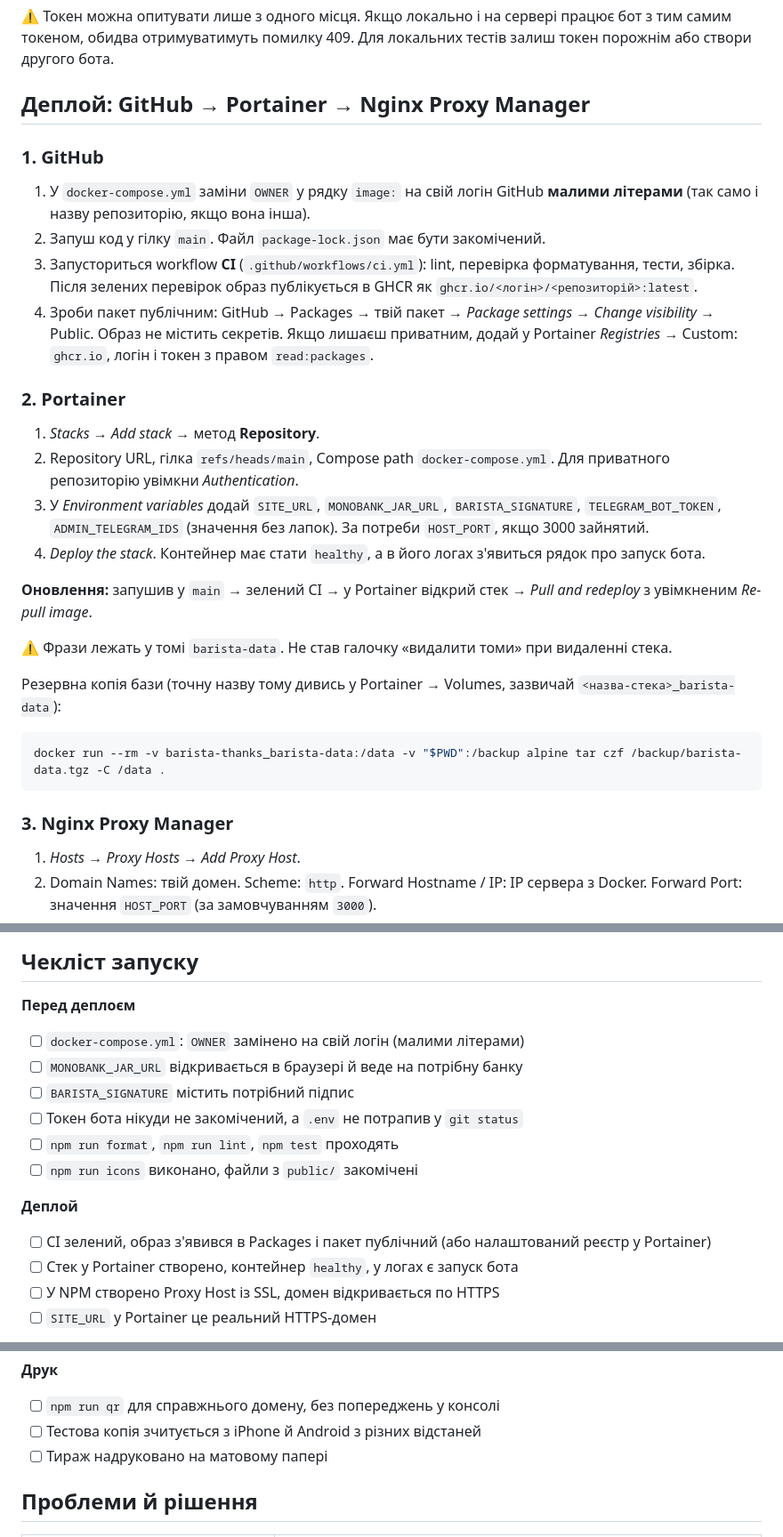
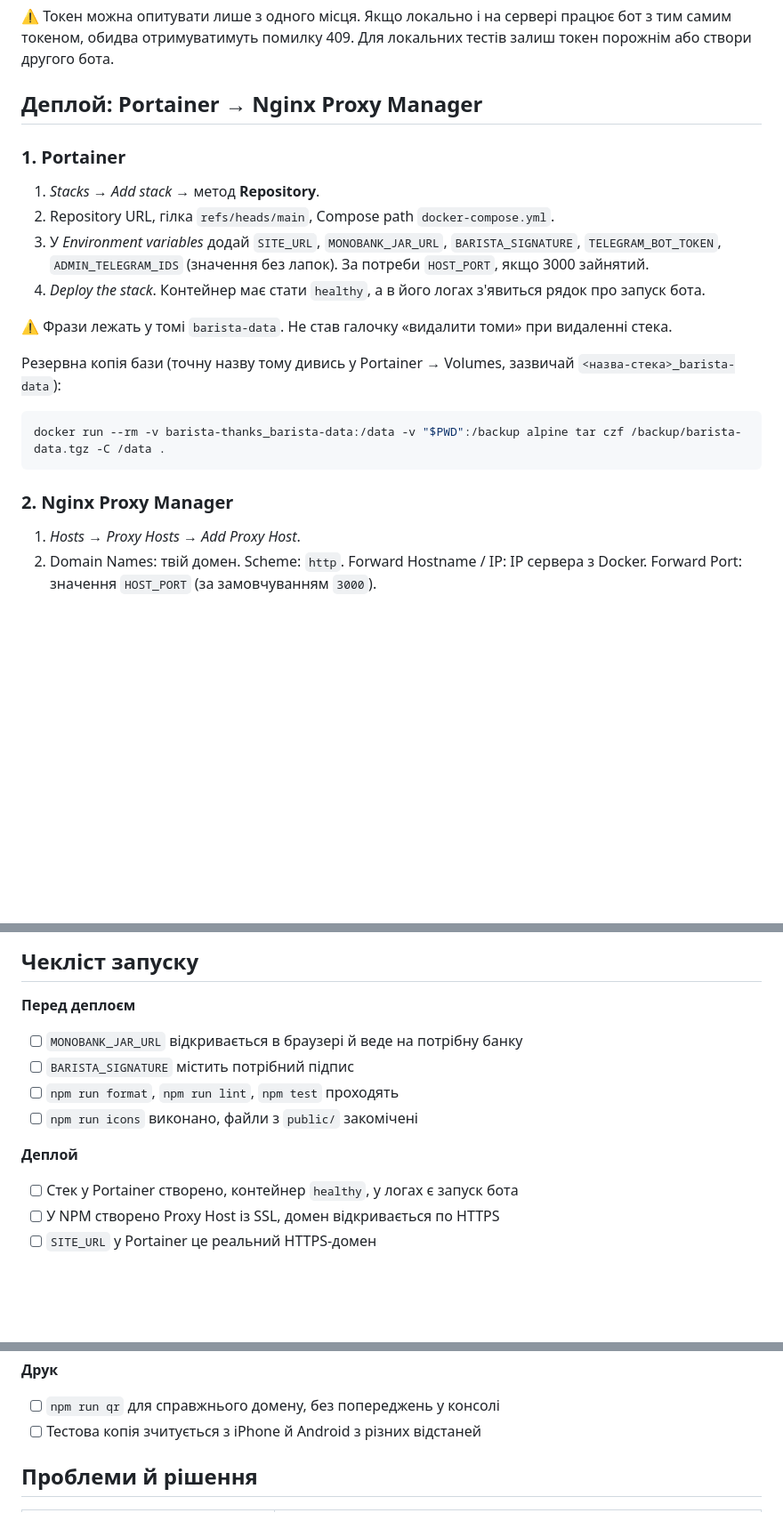
Before and after one commit to Skambas/barista-thanks, a Markdown page: README.md, 3 parts joined by grey strips. Shown at 89% size. GitHub-like rendering; blank space fills up the shorter version.

Commit message:
Revise deployment instructions for clarity
Updated deployment instructions by removing GitHub references and adjusting the order of steps for clarity.

````diff
--- a/README.md
+++ b/README.md
@@ -132,23 +132,14 @@ npm run format:check
 
 ⚠️ Токен можна опитувати лише з одного місця. Якщо локально і на сервері працює бот з тим самим токеном, обидва отримуватимуть помилку 409. Для локальних тестів залиш токен порожнім або створи другого бота.
 
-## Деплой: GitHub → Portainer → Nginx Proxy Manager
+## Деплой: Portainer → Nginx Proxy Manager
 
-### 1. GitHub
-
-1. У `docker-compose.yml` заміни `OWNER` у рядку `image:` на свій логін GitHub **малими літерами** (так само і назву репозиторію, якщо вона інша).
-2. Запуш код у гілку `main`. Файл `package-lock.json` має бути закомічений.
-3. Запусториться workflow **CI** (`.github/workflows/ci.yml`): lint, перевірка форматування, тести, збірка. Після зелених перевірок образ публікується в GHCR як `ghcr.io/<логін>/<репозиторій>:latest`.
-4. Зроби пакет публічним: GitHub → Packages → твій пакет → _Package settings_ → _Change visibility_ → Public. Образ не містить секретів. Якщо лишаєш приватним, додай у Portainer _Registries_ → Custom: `ghcr.io`, логін і токен з правом `read:packages`.
-
-### 2. Portainer
+### 1. Portainer
 
 1. _Stacks_ → _Add stack_ → метод **Repository**.
-2. Repository URL, гілка `refs/heads/main`, Compose path `docker-compose.yml`. Для приватного репозиторію увімкни _Authentication_.
+2. Repository URL, гілка `refs/heads/main`, Compose path `docker-compose.yml`.
 3. У _Environment variables_ додай `SITE_URL`, `MONOBANK_JAR_URL`, `BARISTA_SIGNATURE`, `TELEGRAM_BOT_TOKEN`, `ADMIN_TELEGRAM_IDS` (значення без лапок). За потреби `HOST_PORT`, якщо 3000 зайнятий.
 4. _Deploy the stack_. Контейнер має стати `healthy`, а в його логах з'явиться рядок про запуск бота.
-
-**Оновлення:** запушив у `main` → зелений CI → у Portainer відкрий стек → _Pull and redeploy_ з увімкненим _Re-pull image_.
 
 ⚠️ Фрази лежать у томі `barista-data`. Не став галочку «видалити томи» при видаленні стека.
 
@@ -158,7 +149,7 @@ npm run format:check
 docker run --rm -v barista-thanks_barista-data:/data -v "$PWD":/backup alpine tar czf /backup/barista-data.tgz -C /data .
 ```
 
-### 3. Nginx Proxy Manager
+### 2. Nginx Proxy Manager
 
 1. _Hosts_ → _Proxy Hosts_ → _Add Proxy Host_.
 2. Domain Names: твій домен. Scheme: `http`. Forward Hostname / IP: IP сервера з Docker. Forward Port: значення `HOST_PORT` (за замовчуванням `3000`).
@@ -260,16 +251,13 @@ Dockerfile, docker-compose.yml, .env.example
 
 **Перед деплоєм**
 
-- [ ] `docker-compose.yml`: `OWNER` замінено на свій логін (малими літерами)
 - [ ] `MONOBANK_JAR_URL` відкривається в браузері й веде на потрібну банку
 - [ ] `BARISTA_SIGNATURE` містить потрібний підпис
-- [ ] Токен бота нікуди не закомічений, а `.env` не потрапив у `git status`
 - [ ] `npm run format`, `npm run lint`, `npm test` проходять
 - [ ] `npm run icons` виконано, файли з `public/` закомічені
 
 **Деплой**
 
-- [ ] CI зелений, образ з'явився в Packages і пакет публічний (або налаштований реєстр у Portainer)
 - [ ] Стек у Portainer створено, контейнер `healthy`, у логах є запуск бота
 - [ ] У NPM створено Proxy Host із SSL, домен відкривається по HTTPS
 - [ ] `SITE_URL` у Portainer це реальний HTTPS-домен
@@ -287,7 +275,6 @@ Dockerfile, docker-compose.yml, .env.example
 
 - [ ] `npm run qr` для справжнього домену, без попереджень у консолі
 - [ ] Тестова копія зчитується з iPhone й Android з різних відстаней
-- [ ] Тираж надруковано на матовому папері
 
 ## Проблеми й рішення
 
````
